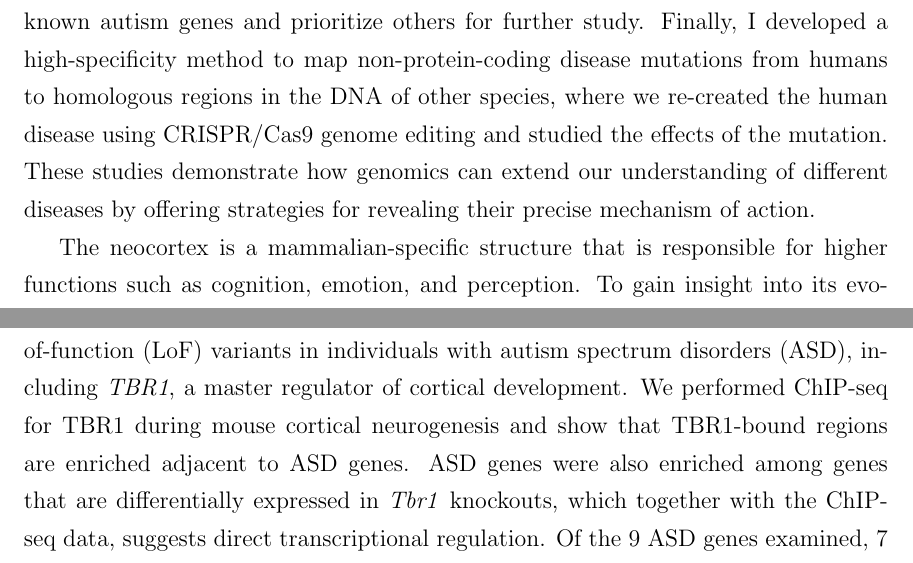
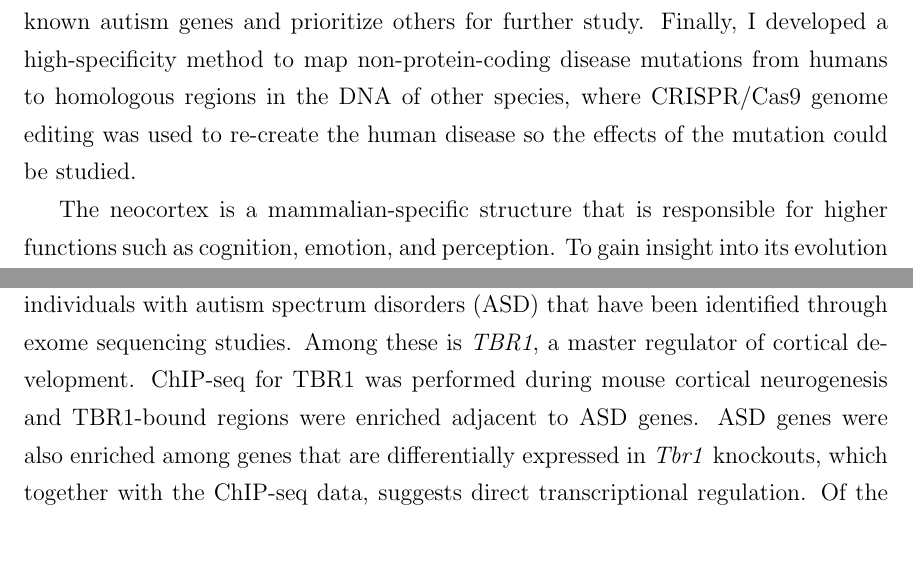
Before and after one commit to jnotwell/thesis, a LaTeX thesis (jnotwellThesis.tex, which reads abstract.tex): two parts of pages 2 and 3 of 28, joined at a grey line, cut so that both start at the same text. Compiled offline with pdfLaTeX.

Commit message:
Finish abstract

```diff
--- a/abstract.tex
+++ b/abstract.tex
@@ -1,12 +1,12 @@
 The advent of high throughput DNA sequencing has enabled the unprecedented  ability to read the 3 billion As, Cs, Gs, and Ts that make up our genome. This has led to the discovery of thousands of mutations that are  associated with different human diseases. The vast majority of these associations, however, remain exactly that - a single change in our DNA that is statistically associated with a disease.
 %
 
-This dissertation describes three studies that aim to understand transcriptional regulatory logic and leverage this understanding to place human mutations in the specific  biological pathways and developmental contexts that give rise to different diseases. In the first study, I investigated the evolution of gene regulation in the developing neocortex driven by transposable elements being co-opted into developmental enhancers. In the second study, I examined genes that were mutated in autism spectrum disorders, identified a single protein that regulates the majority of them during a specific period of brain developmental, and exploited this property to confirm known autism genes and prioritize others for further study. Finally, I developed a high-specificity method to map non-protein-coding disease mutations from humans to homologous regions in the DNA of other species, where we re-created the human disease using CRISPR/Cas9 genome editing and studied the effects of the mutation. These studies demonstrate how genomics can extend our understanding of different diseases by offering strategies for revealing their precise mechanism of action.
+This dissertation describes three studies that aim to understand transcriptional regulatory logic and leverage this understanding to place human mutations in the specific  biological pathways and developmental contexts that give rise to different diseases. In the first study, I investigated the evolution of gene regulation in the developing neocortex driven by transposable elements being co-opted into developmental enhancers. In the second study, I examined genes that were mutated in autism spectrum disorders, identified a single protein that regulates the majority of them during a specific period of brain developmental, and exploited this property to confirm known autism genes and prioritize others for further study. Finally, I developed a high-specificity method to map non-protein-coding disease mutations from humans to homologous regions in the DNA of other species, where CRISPR/Cas9 genome editing was used to re-create the human disease so the effects of the mutation could be studied.
 %
 
-The neocortex is a mammalian-specific structure that is responsible for higher functions such as cognition, emotion, and perception. To gain insight into its evolution and the gene regulatory codes that pattern it, we studied the overlap of its active developmental enhancers with transposable element families and compared this overlap to uniformly shuffled enhancers. Here we show a striking enrichment of the MER130 repeat family among active enhancers in the mouse dorsal cerebral wall, which gives rise to the neocortex, at embryonic day 14.5 (E14.5). We show that MER130 instances preserve a common code of transcriptional regulatory logic, function as enhancers, and are adjacent to critical neocortical genes. MER130, a nonautonomous interspersed transposable element, originates in the tetrapod or possibly Sarcopterygii ancestor, which far predates the appearance of the neocortex. Our results show that MER130 elements were recruited, likely through their common regulatory logic, as neocortical enhancers.
+The neocortex is a mammalian-specific structure that is responsible for higher functions such as cognition, emotion, and perception. To gain insight into its evolution and the gene regulatory codes that pattern it, in \chapref{chap:mer130}, I studied the overlap of its active developmental enhancers with transposable element families and compared this overlap to uniformly shuffled enhancers. I show a striking enrichment of the MER130 repeat family among active enhancers in the mouse dorsal cerebral wall, which gives rise to the neocortex, at embryonic day 14.5 (E14.5). The MER130 instances preserve a common code of transcriptional regulatory logic, function as enhancers, and are adjacent to critical neocortical genes. MER130, a nonautonomous interspersed transposable element, originates in the tetrapod or possibly Sarcopterygii ancestor, which far predates the appearance of the neocortex. These results show that MER130 elements were recruited, likely through their common regulatory logic, as neocortical enhancers.
 %
 
-Exome sequencing studies have identified multiple genes harboring \emph{de novo} loss-of-function (LoF) variants in individuals with autism spectrum disorders (ASD), including \emph{TBR1}, a master regulator of cortical development. We performed ChIP-seq for TBR1 during mouse cortical neurogenesis and show that TBR1-bound regions are enriched adjacent to ASD genes. ASD genes were also enriched among genes that are differentially expressed in \emph{Tbr1} knockouts, which together with the ChIP-seq data, suggests direct transcriptional regulation. Of the 9 ASD genes examined, 7 were misexpressed in the cortices of \emph{Tbr1} knockout mice, including 6 with increased expression in the deep cortical layers. ASD genes with adjacent cortical TBR1 ChIP-seq peaks also showed unusually low levels of LoF mutations in a reference human population and among Icelanders. We then leveraged TBR1 binding to identify an appealing subset of candidate ASD genes. Our findings highlight a TBR1-regulated network of ASD genes in the developing neocortex that are relatively intolerant to LoF mutations, indicating that these genes may play critical roles in normal cortical development.
+In \chapref{chap:autism}, I discuss genes harboring \emph{de novo} loss-of-function (LoF) variants in individuals with autism spectrum disorders (ASD) that have been identified through exome sequencing studies. Among these is \emph{TBR1}, a master regulator of cortical development. ChIP-seq for TBR1 was performed during mouse cortical neurogenesis and TBR1-bound regions were enriched adjacent to ASD genes. ASD genes were also enriched among genes that are differentially expressed in \emph{Tbr1} knockouts, which together with the ChIP-seq data, suggests direct transcriptional regulation. Of the 9 ASD genes examined, 7 were misexpressed in the cortices of \emph{Tbr1} knockout mice, including 6 with increased expression in the deep cortical layers. ASD genes with adjacent cortical TBR1 ChIP-seq peaks also showed unusually low levels of LoF mutations in a reference human population and among Icelanders. I then leveraged TBR1 binding to identify an appealing subset of candidate ASD genes. My findings highlight a TBR1-regulated network of ASD genes in the developing neocortex that are relatively intolerant to LoF mutations, indicating that these genes may play critical roles in normal cortical development.
 %
 
```
Also changed, not shown: abstract.tex (2 more changed lines).
